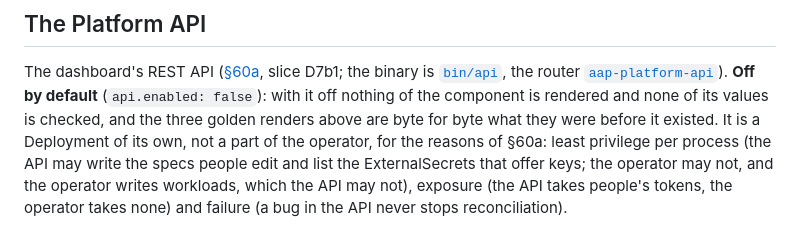
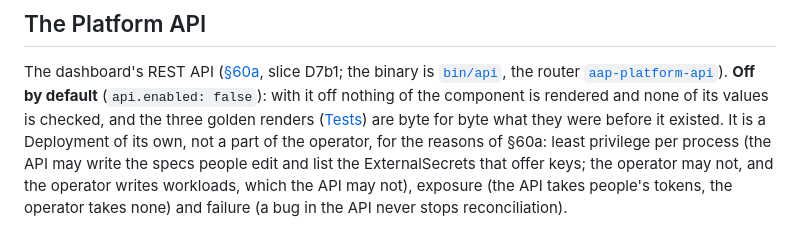
Before and after one commit to vymalo/another-agentic-platform, a Markdown page: deploy/operator/README.md, the part around the change. GitHub-like rendering.

Commit message:
docs(deploy): point the chart README's API section at its Tests section
Co-Authored-By: Claude Opus 5.5 <noreply@anthropic.com>
Claude-Session: https://claude.ai/code/session_011ZQyuMx8GXkV9VrUGeHMno

```diff
--- a/deploy/operator/README.md
+++ b/deploy/operator/README.md
@@ -124,7 +124,7 @@ agent token rule of §59a).
 The dashboard's REST API ([§60a](../../docs/architecture/10-control-plane-and-crds.md#the-platform-api-ad-025-ad-027), slice D7b1;
 the binary is [`bin/api`](../../bin/api/README.md), the router [`aap-platform-api`](../../crates/platform-api/README.md)). **Off by default**
 (`api.enabled: false`): with it off nothing of the component is rendered and none of its values is checked, and the three golden renders
-above are byte for byte what they were before it existed. It is a Deployment of its own, not a part of the operator, for the reasons of §60a:
+([Tests](#tests)) are byte for byte what they were before it existed. It is a Deployment of its own, not a part of the operator, for the reasons of §60a:
 least privilege per process (the API may write the specs people edit and list the ExternalSecrets that offer keys; the operator may not, and
 the operator writes workloads, which the API may not), exposure (the API takes people's tokens, the operator takes none) and failure (a bug in
 the API never stops reconciliation).
```
